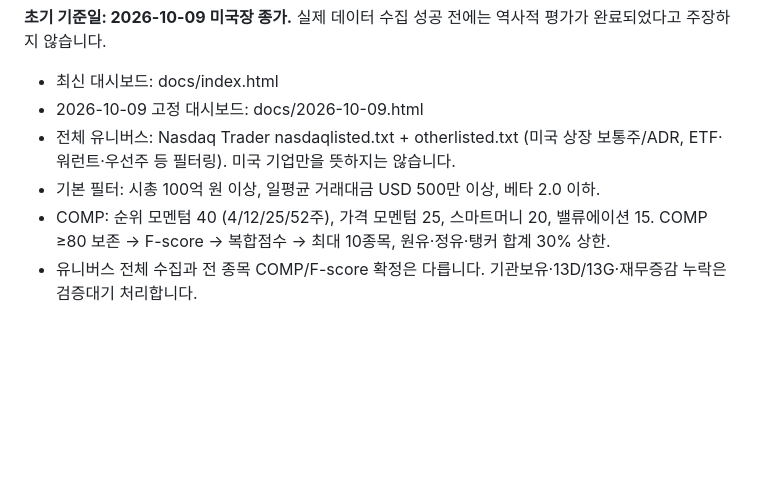
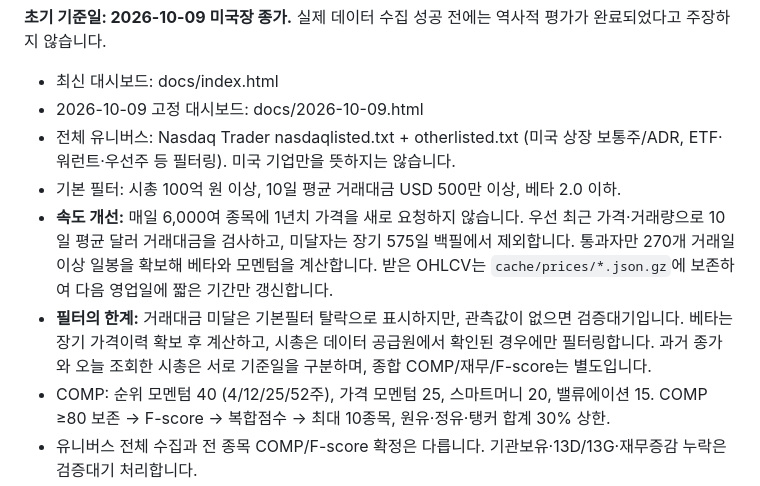
Before and after one commit to kimjunhoney2551-ship-it/stock-leader-dashboard, a Markdown page: README.md, the part around the change. Drawn GitHub-style; blank space fills up the shorter version.

Commit message:
docs: describe prefilter-first screening and incremental 285-session history cache

```diff
--- a/README.md
+++ b/README.md
@@ -4,7 +4,9 @@
 - 최신 대시보드: docs/index.html
 - 2026-10-09 고정 대시보드: docs/2026-10-09.html
 - 전체 유니버스: Nasdaq Trader nasdaqlisted.txt + otherlisted.txt (미국 상장 보통주/ADR, ETF·워런트·우선주 등 필터링). 미국 기업만을 뜻하지는 않습니다.
-- 기본 필터: 시총 100억 원 이상, 일평균 거래대금 USD 500만 이상, 베타 2.0 이하.
+- 기본 필터: 시총 100억 원 이상, 10일 평균 거래대금 USD 500만 이상, 베타 2.0 이하.
+- **속도 개선:** 매일 6,000여 종목에 1년치 가격을 새로 요청하지 않습니다. 우선 최근 가격·거래량으로 10일 평균 달러 거래대금을 검사하고, 미달자는 장기 575일 백필에서 제외합니다. 통과자만 270개 거래일 이상 일봉을 확보해 베타와 모멘텀을 계산합니다. 받은 OHLCV는 `cache/prices/*.json.gz`에 보존하여 다음 영업일에 짧은 기간만 갱신합니다.
+- **필터의 한계:** 거래대금 미달은 기본필터 탈락으로 표시하지만, 관측값이 없으면 검증대기입니다. 베타는 장기 가격이력 확보 후 계산하고, 시총은 데이터 공급원에서 확인된 경우에만 필터링합니다. 과거 종가와 오늘 조회한 시총은 서로 기준일을 구분하며, 종합 COMP/재무/F-score는 별도입니다.
 - COMP: 순위 모멘텀 40 (4/12/25/52주), 가격 모멘텀 25, 스마트머니 20, 밸류에이션 15. COMP ≥80 보존 → F-score → 복합점수 → 최대 10종목, 원유·정유·탱커 합계 30% 상한.
 - 유니버스 전체 수집과 전 종목 COMP/F-score 확정은 다릅니다. 기관보유·13D/13G·재무증감 누락은 검증대기 처리합니다.
 - **사용자 지정 예외:** 10월 9일 종가 스냅샷에도 최신 기관보유 공시를 사용할 수 있습니다. 가격 기준일, 기관 보유보고일, 실제 조회일을 각각 표시합니다.
```
